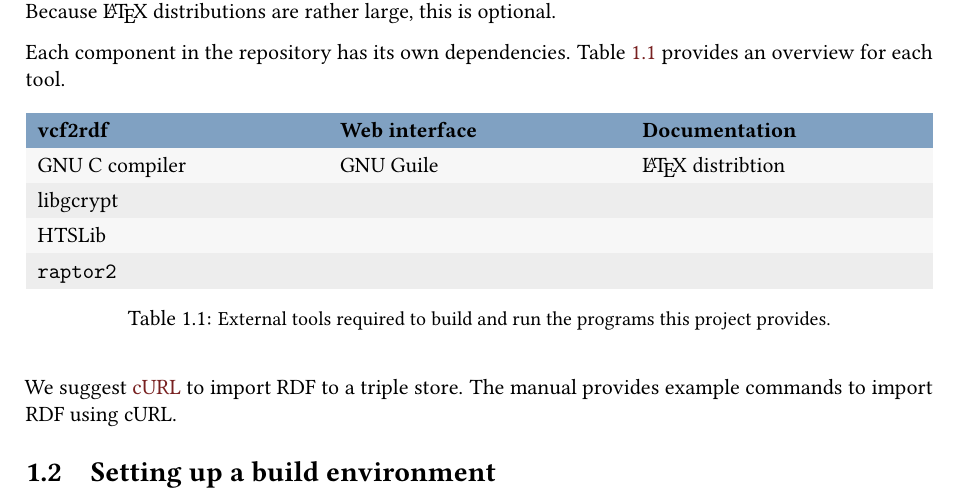
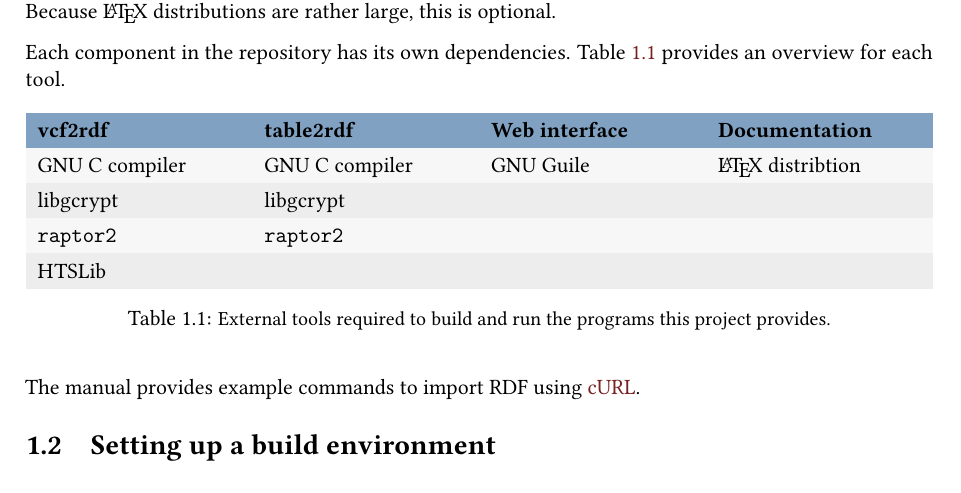
Before and after one commit to UMCUGenetics/sparqling-genomics, a LaTeX book (doc/sparqling-genomics.tex, which reads doc/introduction.tex): part of page 3 of 18, cut so that both start at the same text. Compiled offline with pdfLaTeX.

Commit message:
doc: Add ‘table2rdf’ to the dependencies table.
* doc/introduction.tex: Add ‘table2rdf’ to the dependencies table.

```diff
--- a/doc/introduction.tex
+++ b/doc/introduction.tex
@@ -25,23 +25,27 @@
 
   \hypersetup{urlcolor=black}
   \begin{table}[H]
-    \begin{tabularx}{\textwidth}{ X X X }
+    \begin{tabularx}{\textwidth}{ X X X X }
       \headrow
-      \textbf{vcf2rdf} & \textbf{Web interface} & \textbf{Documentation}\\
+      \textbf{vcf2rdf} & \textbf{table2rdf} & \textbf{Web interface} & \textbf{Documentation}\\
       \evenrow
       \href{https://gcc.gnu.org/}{GNU C compiler}
+      & \href{https://gcc.gnu.org/}{GNU C compiler}
       & \href{https://www.gnu.org/software/guile}{GNU Guile}
       & \href{https://tug.org/texlive/}{\LaTeX{} distribtion}\\
       \oddrow
       \href{https://www.gnupg.org/related_software/libgcrypt/}{libgcrypt}
+      & \href{https://www.gnupg.org/related_software/libgcrypt/}{libgcrypt}
       &
       & \\
       \evenrow
-      \href{http://www.htslib.org/}{HTSLib}
+      \href{http://www.librdf.org/}{\texttt{raptor2}}
+      & \href{http://www.librdf.org/}{\texttt{raptor2}}
       &
       & \\
       \oddrow
-      \href{http://www.librdf.org/}{\texttt{raptor2}}
+      \href{http://www.htslib.org/}{HTSLib}
+      &
       &
       & \\
     \end{tabularx}
@@ -51,8 +55,8 @@
   \end{table}
   \hypersetup{urlcolor=LinkGray}
 
-  We suggest \href{https://curl.haxx.se/}{cURL} to import RDF to a triple
-  store.  The manual provides example commands to import RDF using cURL.
+  The manual provides example commands to import RDF using
+  \href{https://curl.haxx.se/}{cURL}.
 
 \section{Setting up a build environment}
 
```
